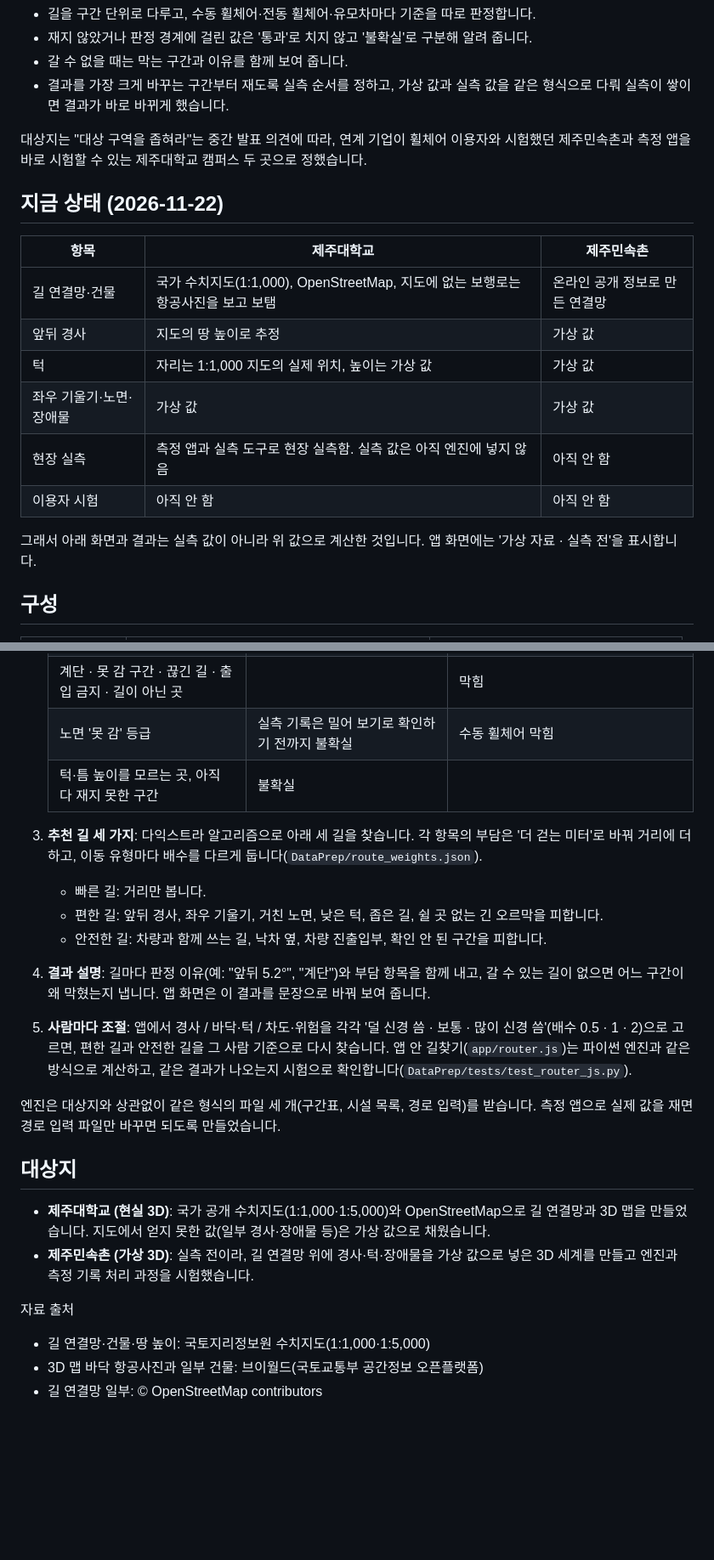
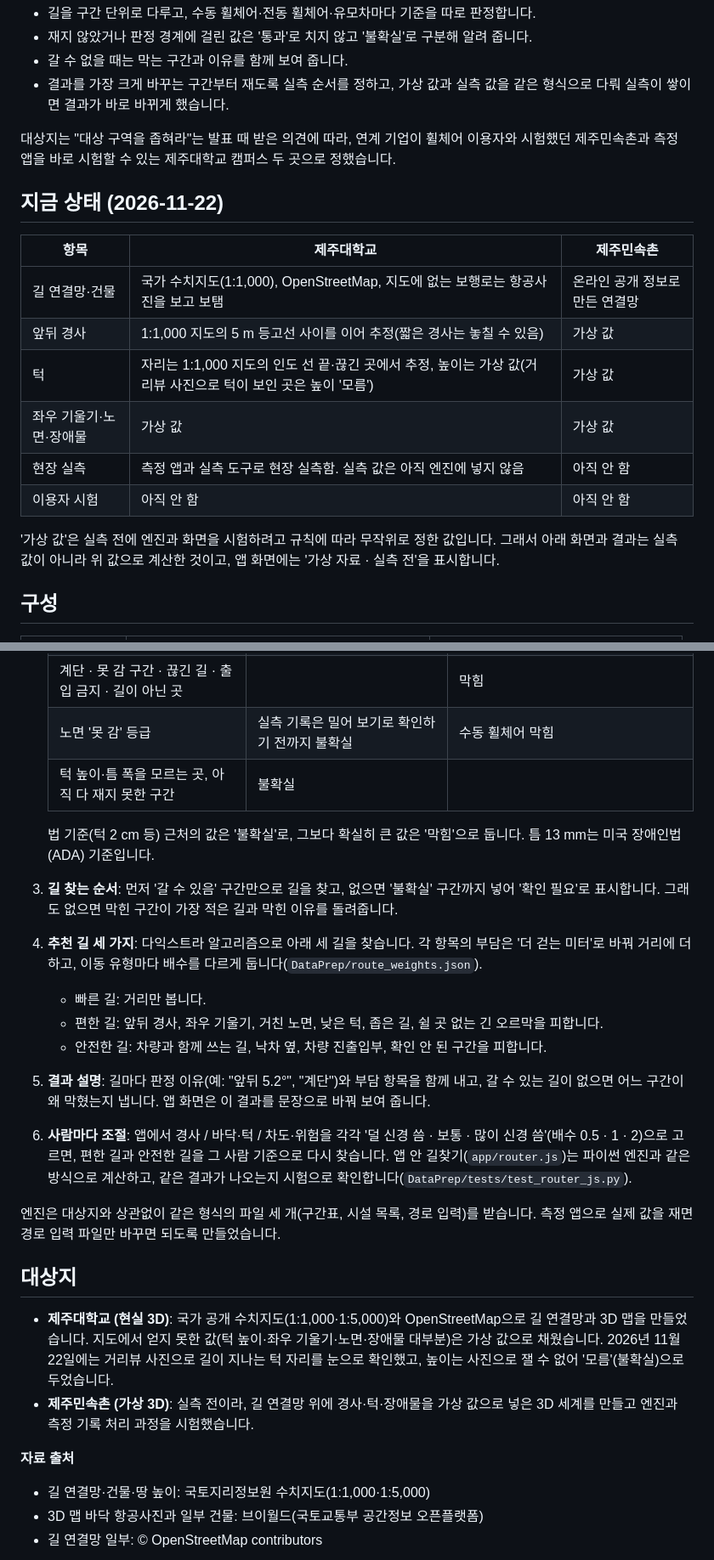
Before and after one commit to lumos0107/gildongmu-barrier-free, a Markdown page: README.md, 2 parts joined by grey strips. Shown at 85% size. GitHub-like rendering; blank space fills up the shorter version.

```diff
--- a/README.md
+++ b/README.md
@@ -32,20 +32,20 @@
 - 갈 수 없을 때는 막는 구간과 이유를 함께 보여 줍니다.
 - 결과를 가장 크게 바꾸는 구간부터 재도록 실측 순서를 정하고, 가상 값과 실측 값을 같은 형식으로 다뤄 실측이 쌓이면 결과가 바로 바뀌게 했습니다.
 
-대상지는 "대상 구역을 좁혀라"는 중간 발표 의견에 따라, 연계 기업이 휠체어 이용자와 시험했던 제주민속촌과 측정 앱을 바로 시험할 수 있는 제주대학교 캠퍼스 두 곳으로 정했습니다.
+대상지는 "대상 구역을 좁혀라"는 발표 때 받은 의견에 따라, 연계 기업이 휠체어 이용자와 시험했던 제주민속촌과 측정 앱을 바로 시험할 수 있는 제주대학교 캠퍼스 두 곳으로 정했습니다.
 
 ## 지금 상태 (2026-11-22)
 
 | 항목 | 제주대학교 | 제주민속촌 |
 |---|---|---|
 | 길 연결망·건물 | 국가 수치지도(1:1,000), OpenStreetMap, 지도에 없는 보행로는 항공사진을 보고 보탬 | 온라인 공개 정보로 만든 연결망 |
-| 앞뒤 경사 | 지도의 땅 높이로 추정 | 가상 값 |
-| 턱 | 자리는 1:1,000 지도의 실제 위치, 높이는 가상 값 | 가상 값 |
+| 앞뒤 경사 | 1:1,000 지도의 5 m 등고선 사이를 이어 추정(짧은 경사는 놓칠 수 있음) | 가상 값 |
+| 턱 | 자리는 1:1,000 지도의 인도 선 끝·끊긴 곳에서 추정, 높이는 가상 값(거리뷰 사진으로 턱이 보인 곳은 높이 '모름') | 가상 값 |
 | 좌우 기울기·노면·장애물 | 가상 값 | 가상 값 |
 | 현장 실측 | 측정 앱과 실측 도구로 현장 실측함. 실측 값은 아직 엔진에 넣지 않음 | 아직 안 함 |
 | 이용자 시험 | 아직 안 함 | 아직 안 함 |
 
-그래서 아래 화면과 결과는 실측 값이 아니라 위 값으로 계산한 것입니다. 앱 화면에는 '가상 자료 · 실측 전'을 표시합니다.
+'가상 값'은 실측 전에 엔진과 화면을 시험하려고 규칙에 따라 무작위로 정한 값입니다. 그래서 아래 화면과 결과는 실측 값이 아니라 위 값으로 계산한 것이고, 앱 화면에는 '가상 자료 · 실측 전'을 표시합니다.
 
 ## 구성
 
@@ -112,23 +112,26 @@
    | 틈 (진행 방향과 나란한 것) | 10\~13 mm | 13 mm 초과 (틈을 피해 남는 폭이 80 cm 이상이면 막지 않음) |
    | 계단 · 못 감 구간 · 끊긴 길 · 출입 금지 · 길이 아닌 곳 | | 막힘 |
    | 노면 '못 감' 등급 | 실측 기록은 밀어 보기로 확인하기 전까지 불확실 | 수동 휠체어 막힘 |
-   | 턱·틈 높이를 모르는 곳, 아직 다 재지 못한 구간 | 불확실 | |
+   | 턱 높이·틈 폭을 모르는 곳, 아직 다 재지 못한 구간 | 불확실 | |
 
-3. **추천 길 세 가지**: 다익스트라 알고리즘으로 아래 세 길을 찾습니다. 각 항목의 부담은 '더 걷는 미터'로 바꿔 거리에 더하고, 이동 유형마다 배수를 다르게 둡니다(`DataPrep/route_weights.json`).
+   법 기준(턱 2 cm 등) 근처의 값은 '불확실'로, 그보다 확실히 큰 값은 '막힘'으로 둡니다. 틈 13 mm는 미국 장애인법(ADA) 기준입니다.
+
+3. **길 찾는 순서**: 먼저 '갈 수 있음' 구간만으로 길을 찾고, 없으면 '불확실' 구간까지 넣어 '확인 필요'로 표시합니다. 그래도 없으면 막힌 구간이 가장 적은 길과 막힌 이유를 돌려줍니다.
+4. **추천 길 세 가지**: 다익스트라 알고리즘으로 아래 세 길을 찾습니다. 각 항목의 부담은 '더 걷는 미터'로 바꿔 거리에 더하고, 이동 유형마다 배수를 다르게 둡니다(`DataPrep/route_weights.json`).
    - 빠른 길: 거리만 봅니다.
    - 편한 길: 앞뒤 경사, 좌우 기울기, 거친 노면, 낮은 턱, 좁은 길, 쉴 곳 없는 긴 오르막을 피합니다.
    - 안전한 길: 차량과 함께 쓰는 길, 낙차 옆, 차량 진출입부, 확인 안 된 구간을 피합니다.
-4. **결과 설명**: 길마다 판정 이유(예: "앞뒤 5.2°", "계단")와 부담 항목을 함께 내고, 갈 수 있는 길이 없으면 어느 구간이 왜 막혔는지 냅니다. 앱 화면은 이 결과를 문장으로 바꿔 보여 줍니다.
-5. **사람마다 조절**: 앱에서 경사 / 바닥·턱 / 차도·위험을 각각 '덜 신경 씀 · 보통 · 많이 신경 씀'(배수 0.5 · 1 · 2)으로 고르면, 편한 길과 안전한 길을 그 사람 기준으로 다시 찾습니다. 앱 안 길찾기(`app/router.js`)는 파이썬 엔진과 같은 방식으로 계산하고, 같은 결과가 나오는지 시험으로 확인합니다(`DataPrep/tests/test_router_js.py`).
+5. **결과 설명**: 길마다 판정 이유(예: "앞뒤 5.2°", "계단")와 부담 항목을 함께 내고, 갈 수 있는 길이 없으면 어느 구간이 왜 막혔는지 냅니다. 앱 화면은 이 결과를 문장으로 바꿔 보여 줍니다.
+6. **사람마다 조절**: 앱에서 경사 / 바닥·턱 / 차도·위험을 각각 '덜 신경 씀 · 보통 · 많이 신경 씀'(배수 0.5 · 1 · 2)으로 고르면, 편한 길과 안전한 길을 그 사람 기준으로 다시 찾습니다. 앱 안 길찾기(`app/router.js`)는 파이썬 엔진과 같은 방식으로 계산하고, 같은 결과가 나오는지 시험으로 확인합니다(`DataPrep/tests/test_router_js.py`).
 
 엔진은 대상지와 상관없이 같은 형식의 파일 세 개(구간표, 시설 목록, 경로 입력)를 받습니다. 측정 앱으로 실제 값을 재면 경로 입력 파일만 바꾸면 되도록 만들었습니다.
 
 ## 대상지
 
-- **제주대학교 (현실 3D)**: 국가 공개 수치지도(1:1,000·1:5,000)와 OpenStreetMap으로 길 연결망과 3D 맵을 만들었습니다. 지도에서 얻지 못한 값(일부 경사·장애물 등)은 가상 값으로 채웠습니다.
+- **제주대학교 (현실 3D)**: 국가 공개 수치지도(1:1,000·1:5,000)와 OpenStreetMap으로 길 연결망과 3D 맵을 만들었습니다. 지도에서 얻지 못한 값(턱 높이·좌우 기울기·노면·장애물 대부분)은 가상 값으로 채웠습니다. 2026년 11월 22일에는 거리뷰 사진으로 길이 지나는 턱 자리를 눈으로 확인했고, 높이는 사진으로 잴 수 없어 '모름'(불확실)으로 두었습니다.
 - **제주민속촌 (가상 3D)**: 실측 전이라, 길 연결망 위에 경사·턱·장애물을 가상 값으로 넣은 3D 세계를 만들고 엔진과 측정 기록 처리 과정을 시험했습니다.
 
-자료 출처
+**자료 출처**
 
 - 길 연결망·건물·땅 높이: 국토지리정보원 수치지도(1:1,000·1:5,000)
 - 3D 맵 바닥 항공사진과 일부 건물: 브이월드(국토교통부 공간정보 오픈플랫폼)
```
Also changed, not shown: other parts of README.md (+15 -15 lines), docs/images/feat_result.png.
